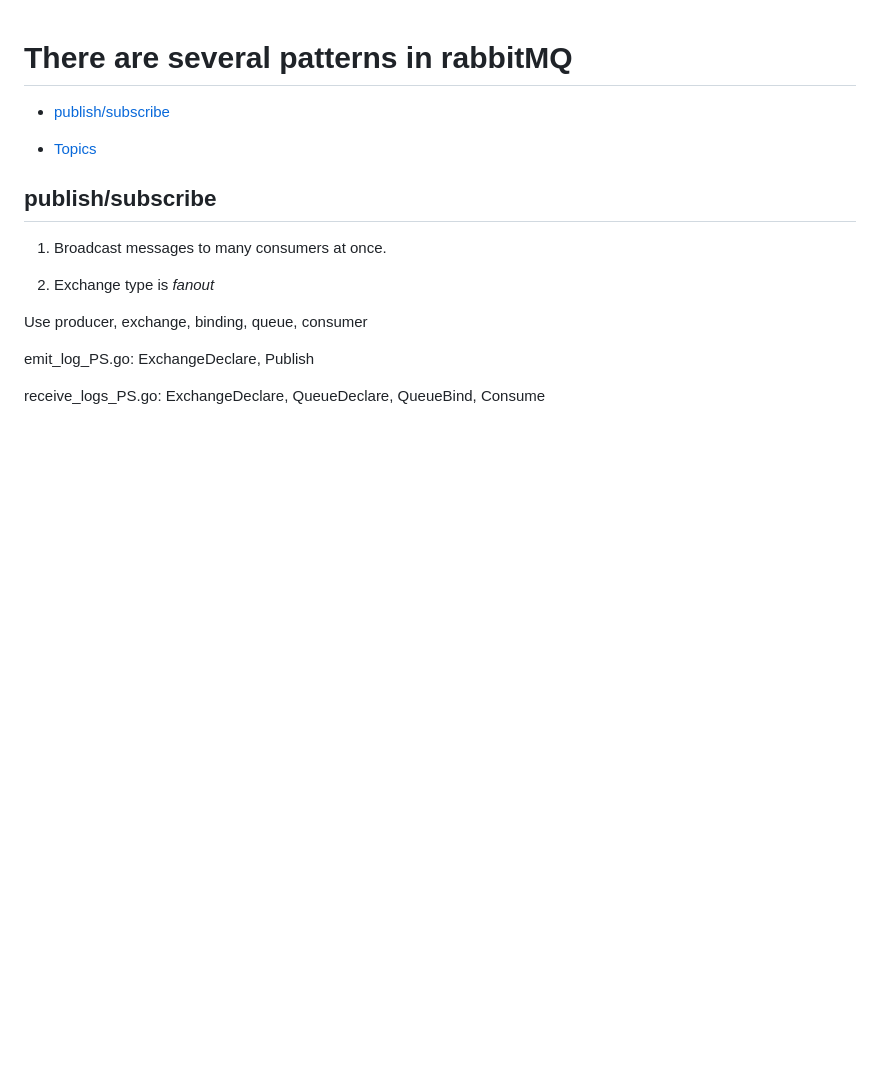
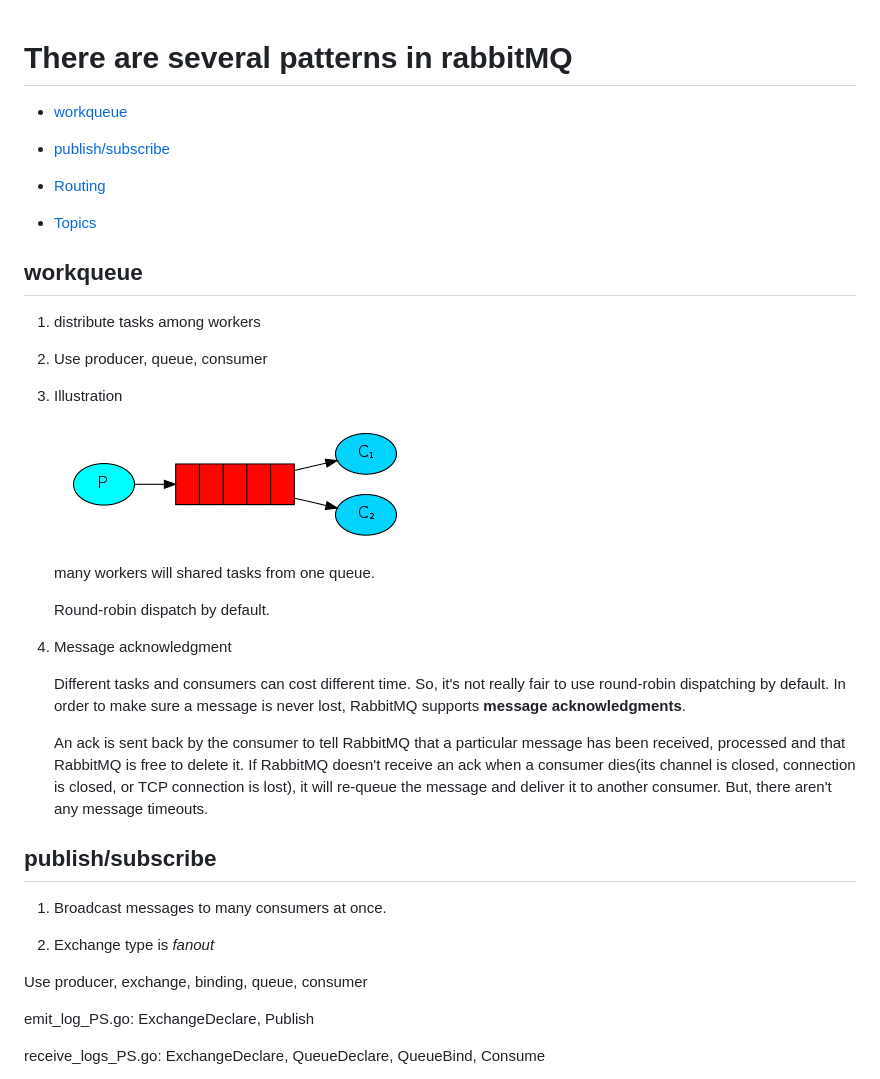
Before and after one commit to quanguachong/notes, a Markdown page: rabbitMQ/3-patterns.md, the part around the change. GitHub-like rendering; pictures changed too: rabbitMQ/image/workqueue.png (added); blank space fills up the shorter version.

```diff
--- a/rabbitMQ/3-patterns.md
+++ b/rabbitMQ/3-patterns.md
@@ -1,8 +1,34 @@
 # There are several patterns in rabbitMQ
+
+* [workqueue](#workqueue)
 
 * [publish/subscribe](#publish/subscribe)
 
+* [Routing](#routing)
+
 * [Topics](#topics)
+
+## workqueue
+
+1. distribute tasks among workers
+
+2. Use producer, queue, consumer
+
+3. Illustration
+
+    ![workqueue](./image/workqueue.png)
+
+    many workers will shared tasks from one queue.
+
+    Round-robin dispatch by default.
+
+4. Message acknowledgment
+
+    Different tasks and consumers can cost different time. So, it's not really fair to use round-robin dispatching by default. In order to make sure a message is never lost, RabbitMQ supports **message acknowledgments**.
+
+    An ack is sent back by the consumer to tell RabbitMQ that a particular message has been received, processed and that RabbitMQ is free to delete it. If RabbitMQ doesn't receive an ack when a consumer dies(its channel is closed, connection is closed, or TCP connection is lost), it will re-queue the message and deliver it to another consumer. But, there aren't any message timeouts.
+
+
 
 ## publish/subscribe
 
```
Also changed, not shown: 2 other files.
